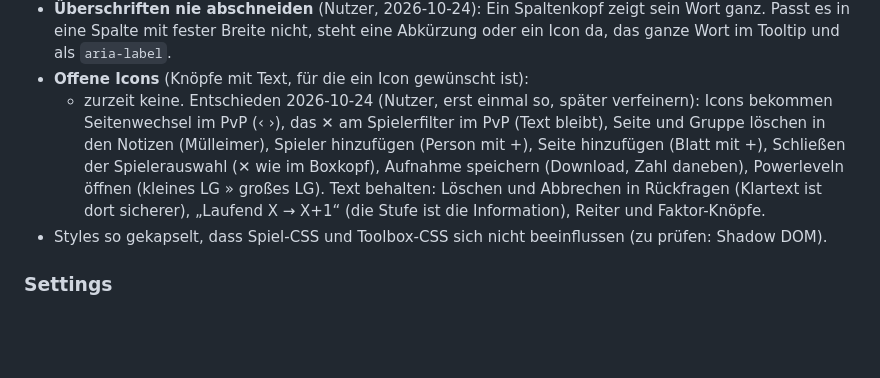
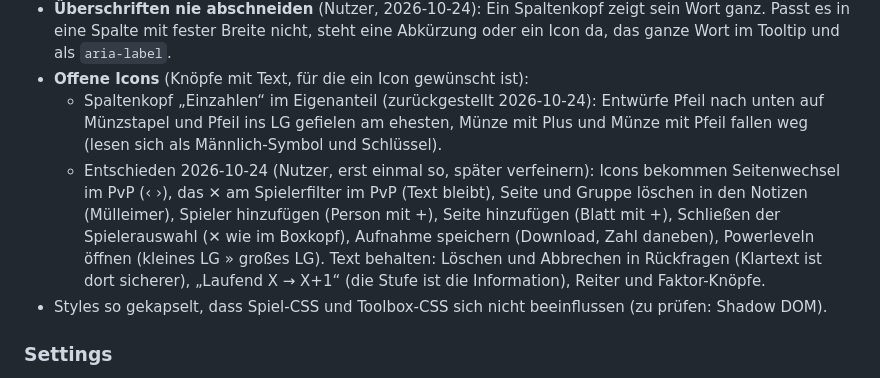
Before and after one commit to sdn-br/forge-toolbox, a Markdown page: docs/konzept.md, the part around the change. GitHub-like rendering; blank space fills up the shorter version.

Commit message:
Concept: column header Einzahlen as an open icon

```diff
--- a/docs/konzept.md
+++ b/docs/konzept.md
@@ -107,7 +107,8 @@ Beispiel Stadtbesuch: Das Spiel schickt `visitPlayer`. Der Handler übersetzt di
 - **Keine neuen Farbtöne** (Nutzer, 2026-10-24): Farben kommen aus der Palette der Boxen (Variablen auf `:host`: `--ink`, `--accent`, `--btn`, `--btn-hover`, `--field`, `--line`, `--bg`). Ein neuer Ton, etwa ein helleres Orange, kommt nur dazu, wenn er zum Rest passt und besprochen ist.
 - **Überschriften nie abschneiden** (Nutzer, 2026-10-24): Ein Spaltenkopf zeigt sein Wort ganz. Passt es in eine Spalte mit fester Breite nicht, steht eine Abkürzung oder ein Icon da, das ganze Wort im Tooltip und als `aria-label`.
 - **Offene Icons** (Knöpfe mit Text, für die ein Icon gewünscht ist):
-  - zurzeit keine. Entschieden 2026-10-24 (Nutzer, erst einmal so, später verfeinern): Icons bekommen Seitenwechsel im PvP (‹ ›), das ✕ am Spielerfilter im PvP (Text bleibt), Seite und Gruppe löschen in den Notizen (Mülleimer), Spieler hinzufügen (Person mit +), Seite hinzufügen (Blatt mit +), Schließen der Spielerauswahl (✕ wie im Boxkopf), Aufnahme speichern (Download, Zahl daneben), Powerleveln öffnen (kleines LG » großes LG). Text behalten: Löschen und Abbrechen in Rückfragen (Klartext ist dort sicherer), „Laufend X → X+1“ (die Stufe ist die Information), Reiter und Faktor-Knöpfe.
+  - Spaltenkopf „Einzahlen“ im Eigenanteil (zurückgestellt 2026-10-24): Entwürfe Pfeil nach unten auf Münzstapel und Pfeil ins LG gefielen am ehesten, Münze mit Plus und Münze mit Pfeil fallen weg (lesen sich als Männlich-Symbol und Schlüssel).
+  - Entschieden 2026-10-24 (Nutzer, erst einmal so, später verfeinern): Icons bekommen Seitenwechsel im PvP (‹ ›), das ✕ am Spielerfilter im PvP (Text bleibt), Seite und Gruppe löschen in den Notizen (Mülleimer), Spieler hinzufügen (Person mit +), Seite hinzufügen (Blatt mit +), Schließen der Spielerauswahl (✕ wie im Boxkopf), Aufnahme speichern (Download, Zahl daneben), Powerleveln öffnen (kleines LG » großes LG). Text behalten: Löschen und Abbrechen in Rückfragen (Klartext ist dort sicherer), „Laufend X → X+1“ (die Stufe ist die Information), Reiter und Faktor-Knöpfe.
 - Styles so gekapselt, dass Spiel-CSS und Toolbox-CSS sich nicht beeinflussen (zu prüfen: Shadow DOM).
 
 ### Settings
```
